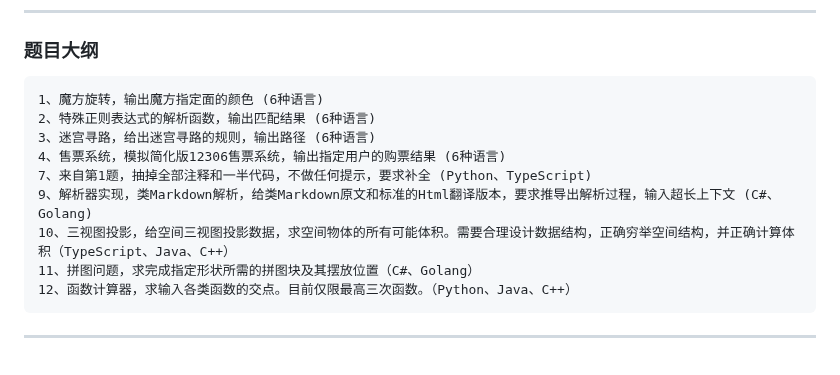
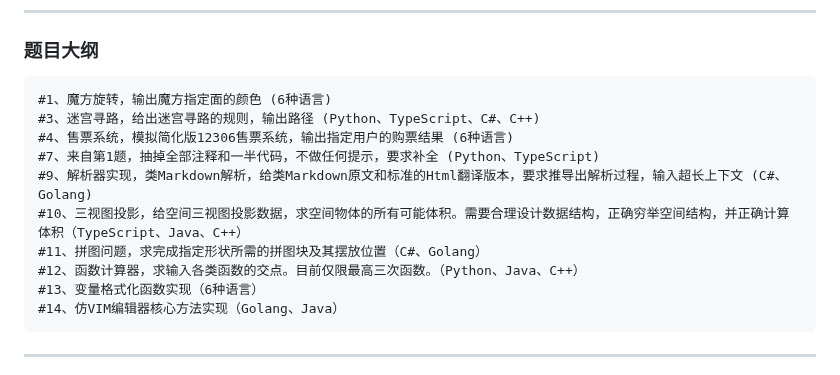
Before and after one commit to llm2014/llm_benchmark, a Markdown page: code/README.md, the part around one of its changes. Drawn GitHub-style.

````diff
--- a/code/README.md
+++ b/code/README.md
@@ -26,14 +26,15 @@
 ---
 ### 题目大纲
 ```
-1、魔方旋转，输出魔方指定面的颜色 (6种语言)
-2、特殊正则表达式的解析函数，输出匹配结果 (6种语言)
-3、迷宫寻路，给出迷宫寻路的规则，输出路径 (6种语言)
-4、售票系统，模拟简化版12306售票系统，输出指定用户的购票结果 (6种语言)
-7、来自第1题，抽掉全部注释和一半代码，不做任何提示，要求补全 (Python、TypeScript)
-9、解析器实现，类Markdown解析，给类Markdown原文和标准的Html翻译版本，要求推导出解析过程，输入超长上下文 (C#、 Golang)
-10、三视图投影，给空间三视图投影数据，求空间物体的所有可能体积。需要合理设计数据结构，正确穷举空间结构，并正确计算体积（TypeScript、Java、C++）
-11、拼图问题，求完成指定形状所需的拼图块及其摆放位置（C#、Golang）
-12、函数计算器，求输入各类函数的交点。目前仅限最高三次函数。（Python、Java、C++）
+#1、魔方旋转，输出魔方指定面的颜色 (6种语言)
+#3、迷宫寻路，给出迷宫寻路的规则，输出路径 (Python、TypeScript、C#、C++)
+#4、售票系统，模拟简化版12306售票系统，输出指定用户的购票结果 (6种语言)
+#7、来自第1题，抽掉全部注释和一半代码，不做任何提示，要求补全 (Python、TypeScript)
+#9、解析器实现，类Markdown解析，给类Markdown原文和标准的Html翻译版本，要求推导出解析过程，输入超长上下文 (C#、 Golang)
+#10、三视图投影，给空间三视图投影数据，求空间物体的所有可能体积。需要合理设计数据结构，正确穷举空间结构，并正确计算体积（TypeScript、Java、C++）
+#11、拼图问题，求完成指定形状所需的拼图块及其摆放位置（C#、Golang）
+#12、函数计算器，求输入各类函数的交点。目前仅限最高三次函数。（Python、Java、C++）
+#13、变量格式化函数实现（6种语言）
+#14、仿VIM编辑器核心方法实现（Golang、Java）
 ```
 ---
````
Also changed, not shown: other parts of code/README.md (+22 -25 lines).
